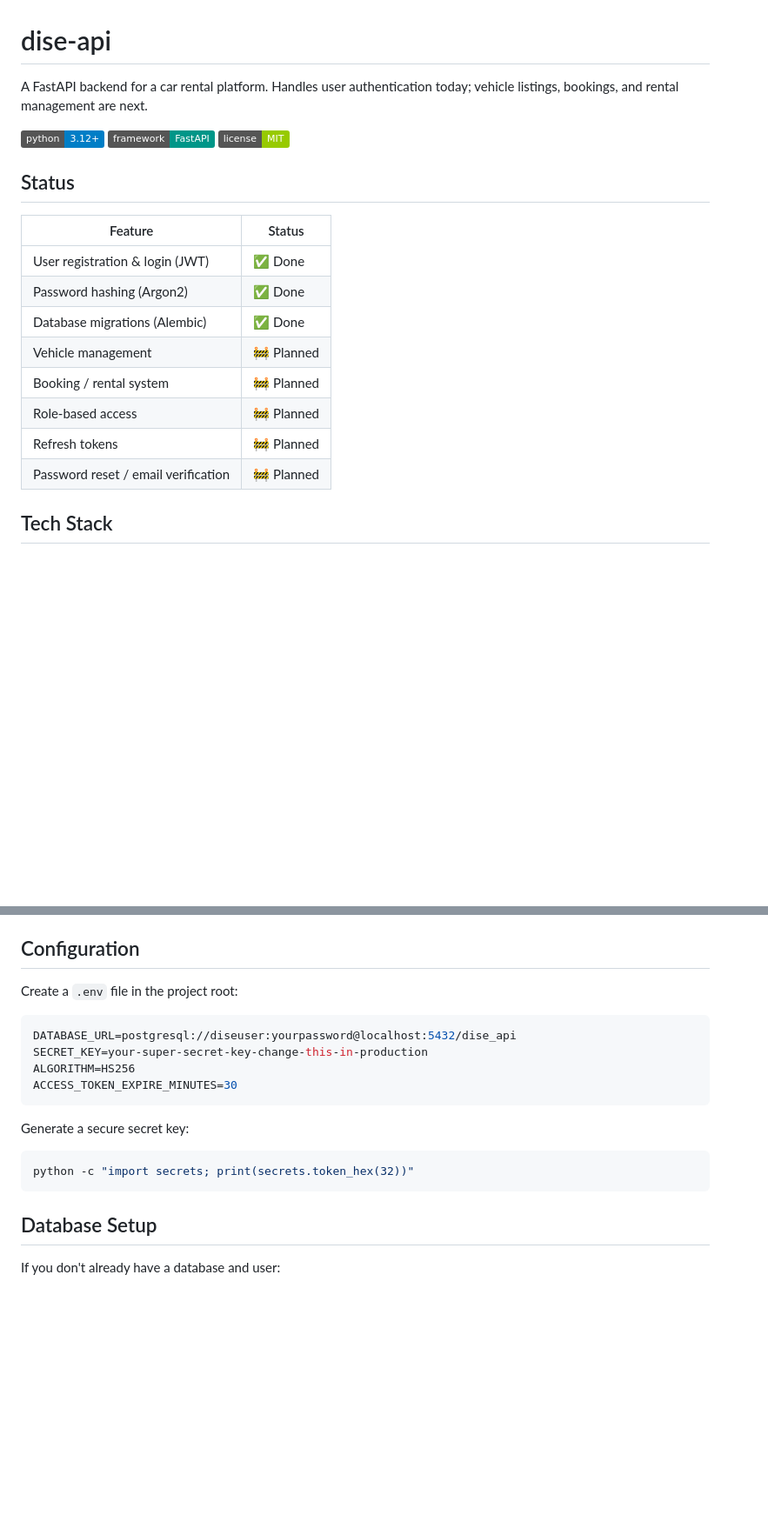
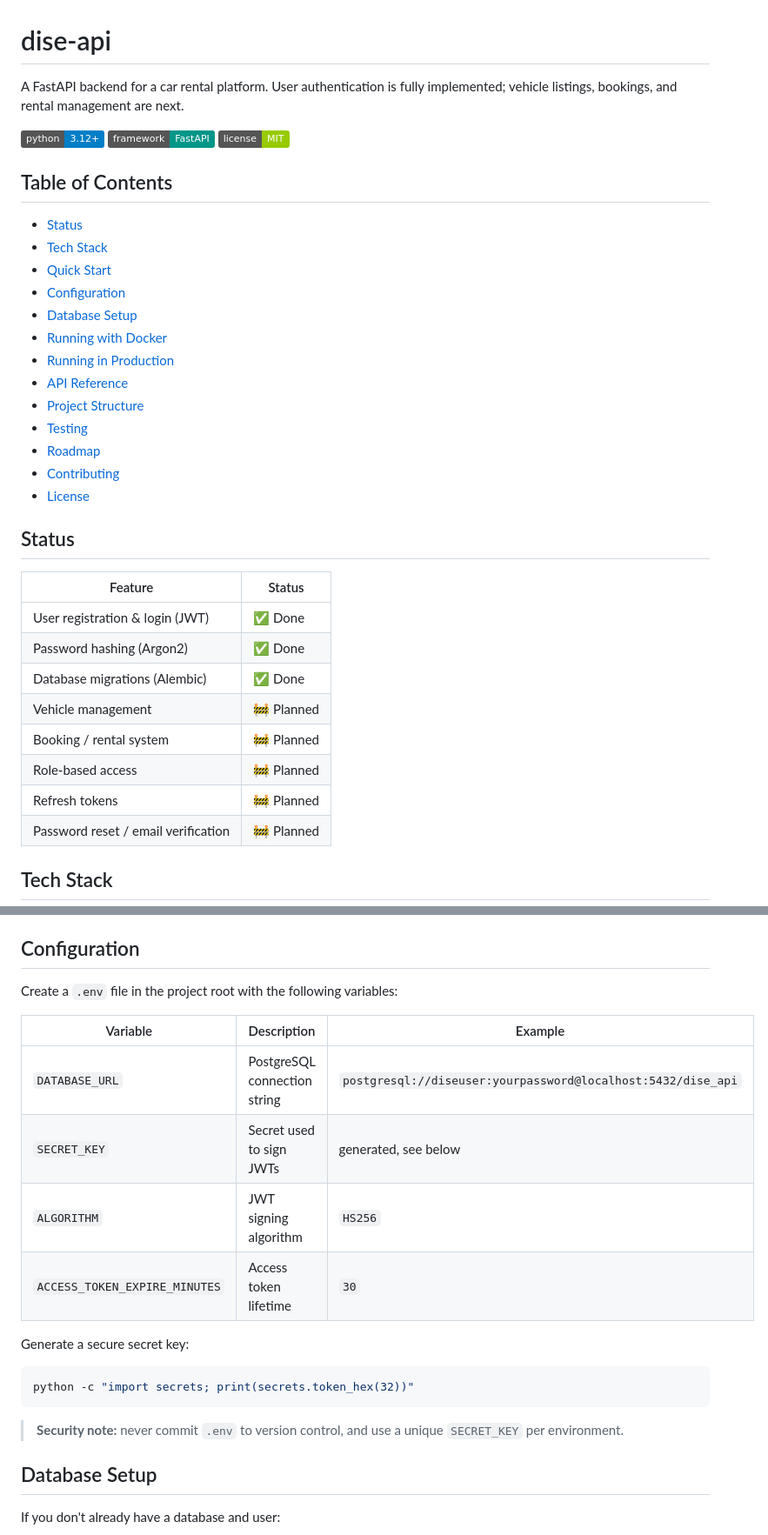
Before and after one commit to furqanRupom/dise-api, a Markdown page: README.md, 2 parts joined by grey strips. Shown at 87% size. GitHub-like rendering; badges without logos; blank space fills up the shorter version.

Commit message:
docs: improve and reorganize README with Docker, testing, and env var docs

````diff
--- a/README.md
+++ b/README.md
@@ -1,22 +1,38 @@
 # dise-api
 
-A FastAPI backend for a car rental platform. Handles user authentication today; vehicle listings, bookings, and rental management are next.
+A FastAPI backend for a car rental platform. User authentication is fully implemented; vehicle listings, bookings, and rental management are next.
 
-[![Python](https://img.shields.io/badge/python-3.12%2B-blue)]()
-[![FastAPI](https://img.shields.io/badge/framework-FastAPI-009688)]()
-[![License](https://img.shields.io/badge/license-MIT-green)]()
+[![Python](https://img.shields.io/badge/python-3.12%2B-blue)](<>)
+[![FastAPI](https://img.shields.io/badge/framework-FastAPI-009688)](<>)
+[![License](https://img.shields.io/badge/license-MIT-green)](<>)
+
+## Table of Contents
+
+- [Status](#status)
+- [Tech Stack](#tech-stack)
+- [Quick Start](#quick-start)
+- [Configuration](#configuration)
+- [Database Setup](#database-setup)
+- [Running with Docker](#running-with-docker)
+- [Running in Production](#running-in-production)
+- [API Reference](#api-reference)
+- [Project Structure](#project-structure)
+- [Testing](#testing)
+- [Roadmap](#roadmap)
+- [Contributing](#contributing)
+- [License](#license)
 
 ## Status
 
-| Feature | Status |
-|---|---|
-| User registration & login (JWT) | ✅ Done |
-| Password hashing (Argon2) | ✅ Done |
-| Database migrations (Alembic) | ✅ Done |
-| Vehicle management | 🚧 Planned |
-| Booking / rental system | 🚧 Planned |
-| Role-based access | 🚧 Planned |
-| Refresh tokens | 🚧 Planned |
+| Feature                             | Status     |
+| ----------------------------------- | ---------- |
+| User registration & login (JWT)     | ✅ Done    |
+| Password hashing (Argon2)           | ✅ Done    |
+| Database migrations (Alembic)       | ✅ Done    |
+| Vehicle management                  | 🚧 Planned |
+| Booking / rental system             | 🚧 Planned |
+| Role-based access                   | 🚧 Planned |
+| Refresh tokens                      | 🚧 Planned |
 | Password reset / email verification | 🚧 Planned |
 
 ## Tech Stack
@@ -58,20 +74,22 @@ The API is now running at `http://127.0.0.1:8000`.
 
 ## Configuration
 
-Create a `.env` file in the project root:
+Create a `.env` file in the project root with the following variables:
 
-```env
-DATABASE_URL=postgresql://diseuser:yourpassword@localhost:5432/dise_api
-SECRET_KEY=your-super-secret-key-change-this-in-production
-ALGORITHM=HS256
-ACCESS_TOKEN_EXPIRE_MINUTES=30
-```
+| Variable                      | Description                  | Example                                                      |
+| ----------------------------- | ---------------------------- | ------------------------------------------------------------ |
+| `DATABASE_URL`                | PostgreSQL connection string | `postgresql://diseuser:yourpassword@localhost:5432/dise_api` |
+| `SECRET_KEY`                  | Secret used to sign JWTs     | generated, see below                                         |
+| `ALGORITHM`                   | JWT signing algorithm        | `HS256`                                                      |
+| `ACCESS_TOKEN_EXPIRE_MINUTES` | Access token lifetime        | `30`                                                         |
 
 Generate a secure secret key:
 
 ```bash
 python -c "import secrets; print(secrets.token_hex(32))"
 ```
+
+> **Security note:** never commit `.env` to version control, and use a unique `SECRET_KEY` per environment.
 
 ## Database Setup
 
````
Also changed, not shown: other parts of README.md (+44 -14 lines).
